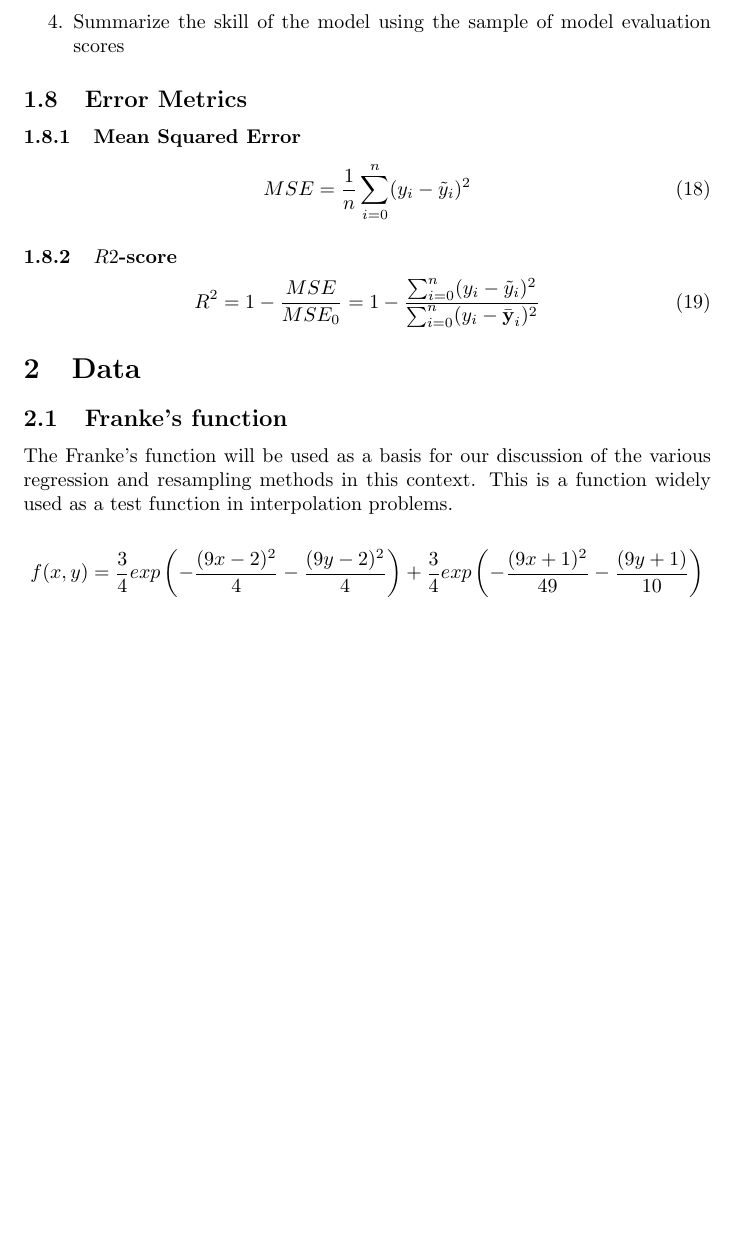
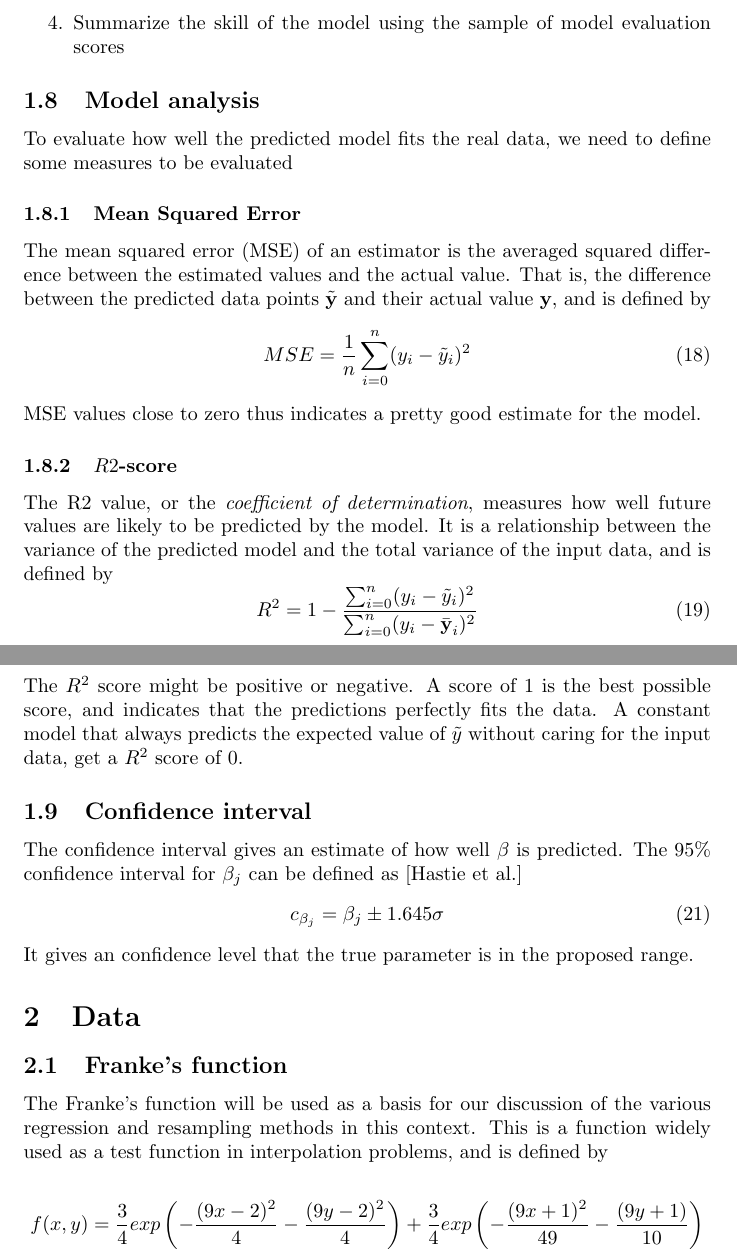
Before and after one commit to espentn/FYS-STK3155, a LaTeX document (report.tex): part of page 5 of 18 before the commit and two parts of pages 5 and 6 of 18 after it, the two joined at a grey line, cut so that both start at the same text, the shorter picture padded with empty space. Compiled offline with pdfLaTeX.

Commit message:
Added more in the theory section

```diff
--- a/report.tex
+++ b/report.tex
@@ -139,19 +139,33 @@ The general procedure for the $k$-fold Cross Validation is as follows (KILDE)
 \item Summarize the skill of the model using the sample of model evaluation scores
 \end{enumerate}
 
-\subsection{Error Metrics}
+\subsection{Model analysis}
+To evaluate how well the predicted model fits the real data, we need to define some measures to be evaluated
 \subsubsection{Mean Squared Error}
-\begin{equation}
+The mean squared error (MSE) of an estimator is the averaged squared difference between the estimated values and the actual value. That is, the difference between the predicted data points $\tilde{\textbf{y}}$ and their actual value $\textbf{y}$, and is defined by
+\begin{equation}\label{MSE}
 MSE = \frac{1}{n} \sum_{i=0}^{n}(y_{i} - \tilde{y}_{i})^{2}
 \end{equation}
+MSE values close to zero thus indicates a pretty good estimate for the model.
 \subsubsection{$R2$-score}
+The R2 value, or the \textit{coefficient of determination}, measures how well future values are likely to be predicted by the model. It is a relationship between the variance of the predicted model and the total variance of the input data, and is defined by
+\begin{equation}\label{R2score}
+R^{2} = 1-\frac{\sum_{i=0}^{n}(y_{i} - \tilde{y}_{i})^{2}}{\sum_{i=0}^{n}(y_{i} - \bar{\textbf{y}}_{i})^{2}}
+\end{equation}
+where $\overline{y}$ is defined as
 \begin{equation}
-R^{2} = 1-\frac{MSE}{MSE_{0}} = 1-\frac{\sum_{i=0}^{n}(y_{i} - \tilde{y}_{i})^{2}}{\sum_{i=0}^{n}(y_{i} - \bar{\textbf{y}}_{i})^{2}}
+\overline{y} = \dfrac{1}{n} \sum_{i=0}^{n-1} y_{i}
 \end{equation}
-
+The $R^{2}$ score might be positive or negative. A score of 1 is the best possible score, and indicates that the predictions perfectly fits the data. A constant model that always predicts the expected value of $\tilde{y}$ without caring for the input data, get a $R^{2}$ score of 0.
+\subsection{Confidence interval}
+The confidence interval gives an estimate of how well $\beta$ is predicted. The $95\%$ confidence interval for $\beta_{j}$ can be defined as [Hastie et al.]
+\begin{equation}
+c_{\beta_{j}} = \beta_{j} \pm 1.645 \sigma
+\end{equation}
+It gives an confidence level that the true parameter is in the proposed range.
 \section{Data}
 \subsection{Franke's function}
-The Franke's function will be used as a basis for our discussion of the various regression and resampling methods in this context. This is a function  widely used as a test function in interpolation problems.
+The Franke's function will be used as a basis for our discussion of the various regression and resampling methods in this context. This is a function  widely used as a test function in interpolation problems, and is defined by
 
 \begin{align*}
 f(x,y) &= \frac{3}{4}exp\left(-\frac{(9x-2)^2}{4} - \frac{(9y-2)^2}{4}\right)+\frac{3}{4}exp\left(-\frac{(9x+1)^2}{49} - \frac{(9y+1)}{10}\right)\\
```
Also changed, not shown: report.pdf, report.tex (20 more changed lines).
